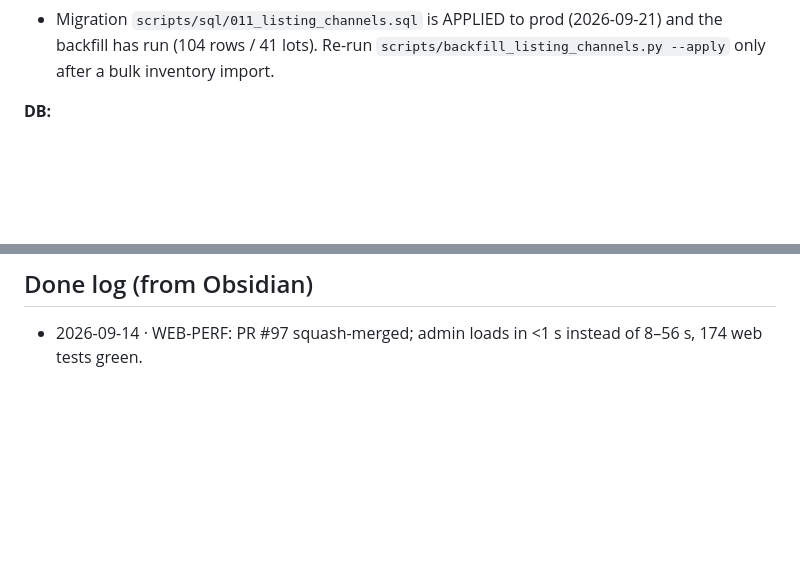
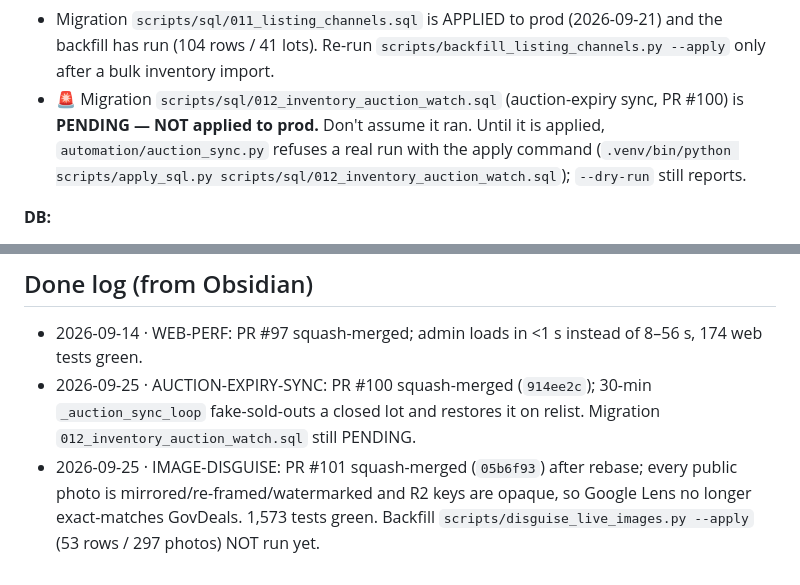
Before and after one commit to AbdelRahmanNasser20/Black-whole, a Markdown page: CLAUDE.md, 2 parts joined by grey strips. Drawn GitHub-style; blank space fills up the shorter version.

Commit message:
docs: done-log the two 2026-09-25 merges, flag migration 012 as PENDING (#104)
Docs only.

- Done log: PR #100 (auction expiry sync, 914ee2c) and PR #101 (image disguise, 05b6f93).
- Channels hard rules now say scripts/sql/012_inventory_auction_watch.sql is PENDING /
  not applied to prod, next to the 011 line that says APPLIED, so the two are not read
  as the same state.
- Records that scripts/disguise_live_images.py --apply (53 rows / 297 photos) has not run.

Co-Authored-By: Claude Opus 5 (1M context) <noreply@anthropic.com>

```diff
--- a/CLAUDE.md
+++ b/CLAUDE.md
@@ -44,6 +44,7 @@ Detail: `docs/claude-reference/` (index at bottom).
 - Store calls from existing writers (`lot_channels`, `inventory.set_platform_url`) are wrapped: a store failure is logged and swallowed. Don't let bookkeeping break a post, a remove, or a ledger write.
 - Both catalog feeds (`facebook.csv`, `google.csv`) read `inventory.list_catalog_feed()` — never add a second sellable-lots query; price/image helpers live in `catalog_feed` and are shared.
 - Migration `scripts/sql/011_listing_channels.sql` is APPLIED to prod (2026-09-21) and the backfill has run (104 rows / 41 lots). Re-run `scripts/backfill_listing_channels.py --apply` only after a bulk inventory import.
+- 🚨 Migration `scripts/sql/012_inventory_auction_watch.sql` (auction-expiry sync, PR #100) is **PENDING — NOT applied to prod.** Don't assume it ran. Until it is applied, `automation/auction_sync.py` refuses a real run with the apply command (`.venv/bin/python scripts/apply_sql.py scripts/sql/012_inventory_auction_watch.sql`); `--dry-run` still reports.
 
 **DB:**
 - **Connections are pooled** (`automation/db.py`, psycopg_pool, lazy, max 4). The pooler TLS+SCRAM handshake is ~0.4-1.4 s and the queries are <1 ms, so **never open `psycopg.connect(...)` per call again**, and never run `db.*`/`inventory.*` on the event loop — route handlers that touch the DB are plain `def` (FastAPI threadpool) or wrap the call in `asyncio.to_thread`. `tests/web/test_event_loop_hygiene.py` enforces it. Hold a connection outside a `with` only via `db.connect(pooled=False)`.
@@ -119,3 +120,5 @@ Detail: `docs/claude-reference/` (index at bottom).
 
 ## Done log (from Obsidian)
 - 2026-09-14 · WEB-PERF: PR #97 squash-merged; admin loads in <1 s instead of 8–56 s, 174 web tests green.
+- 2026-09-25 · AUCTION-EXPIRY-SYNC: PR #100 squash-merged (`914ee2c`); 30-min `_auction_sync_loop` fake-sold-outs a closed lot and restores it on relist. Migration `012_inventory_auction_watch.sql` still PENDING.
+- 2026-09-25 · IMAGE-DISGUISE: PR #101 squash-merged (`05b6f93`) after rebase; every public photo is mirrored/re-framed/watermarked and R2 keys are opaque, so Google Lens no longer exact-matches GovDeals. 1,573 tests green. Backfill `scripts/disguise_live_images.py --apply` (53 rows / 297 photos) NOT run yet.
```
